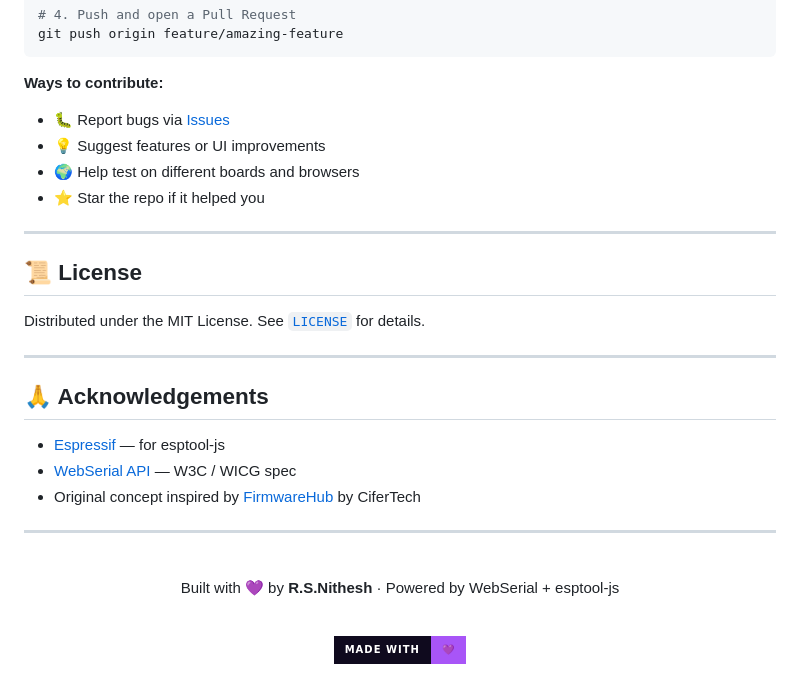
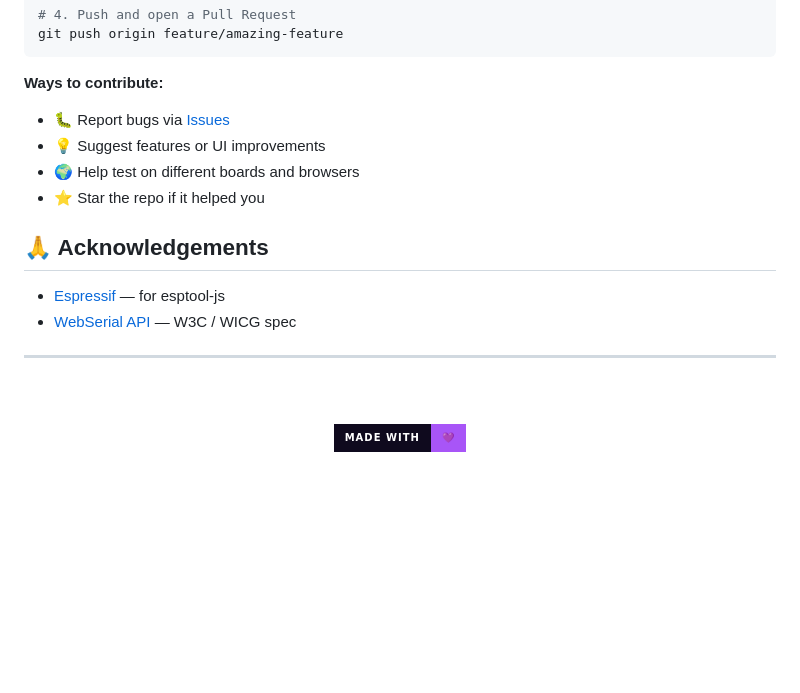
Before and after one commit to R-S-Nithesh/FlashForge, a Markdown page: README.md, the part around one of its changes. GitHub-like rendering; badges without logos; blank space fills up the shorter version.

```diff
--- a/README.md
+++ b/README.md
@@ -179,19 +171,11 @@ git push origin feature/amazing-feature
 - 🌍 Help test on different boards and browsers
 - ⭐ Star the repo if it helped you
 
----
-
-## 📜 License
-
-Distributed under the MIT License. See [`LICENSE`](LICENSE) for details.
-
----
 
 ## 🙏 Acknowledgements
 
 - [Espressif](https://github.com/espressif/esptool-js) — for esptool-js
 - [WebSerial API](https://wicg.github.io/serial/) — W3C / WICG spec
-- Original concept inspired by [FirmwareHub](https://github.com/cifertech/FirmwareHub) by CiferTech
 
 ---
 
@@ -199,8 +183,6 @@ Distributed under the MIT License. See [`LICENSE`](LICENSE) for details.
 
 <br/>
 
-Built with 💜 by **R.S.Nithesh** · Powered by WebSerial + esptool-js
-
 <br/>
 
 ![Made with love](https://img.shields.io/badge/made%20with-💜-a855f7?style=for-the-badge&labelColor=0f0a1e)
```
Also changed, not shown: other parts of README.md (+1 -9 lines).
